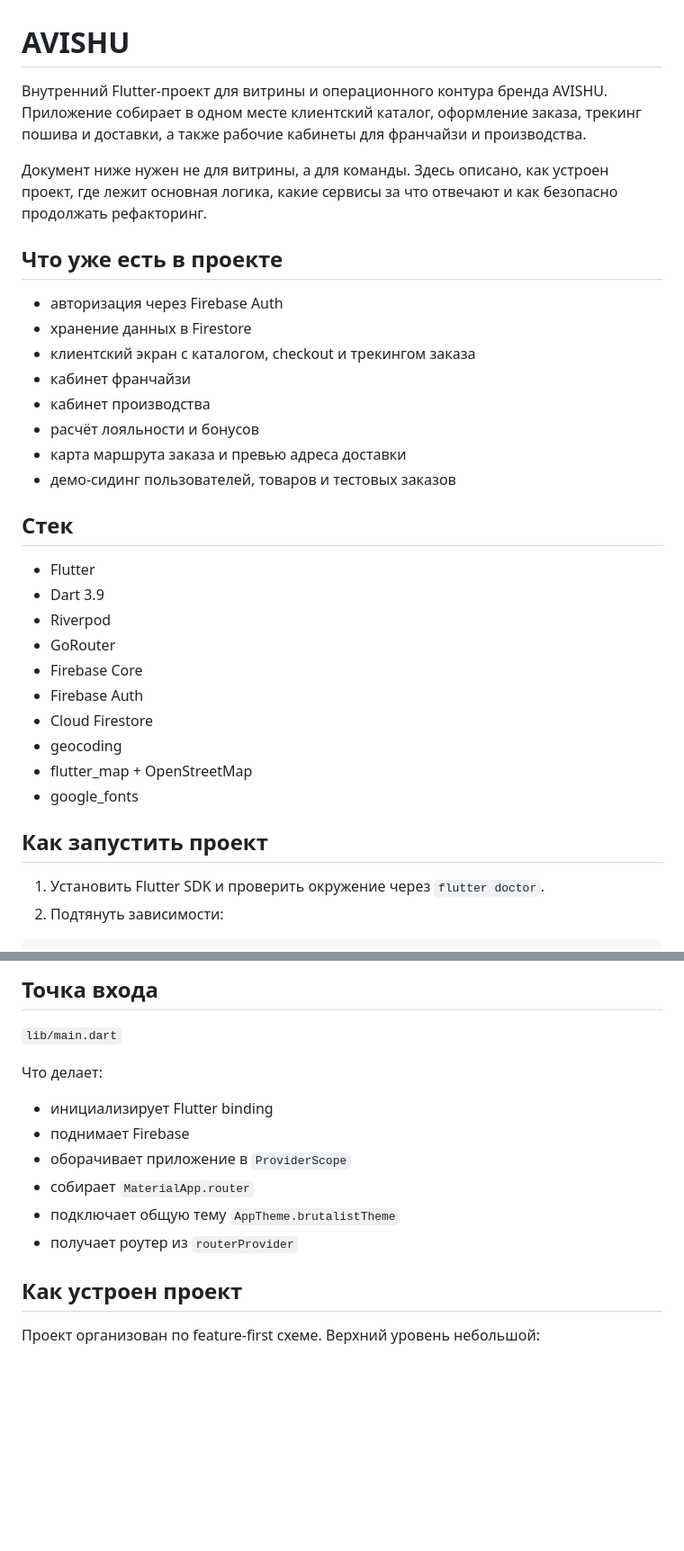
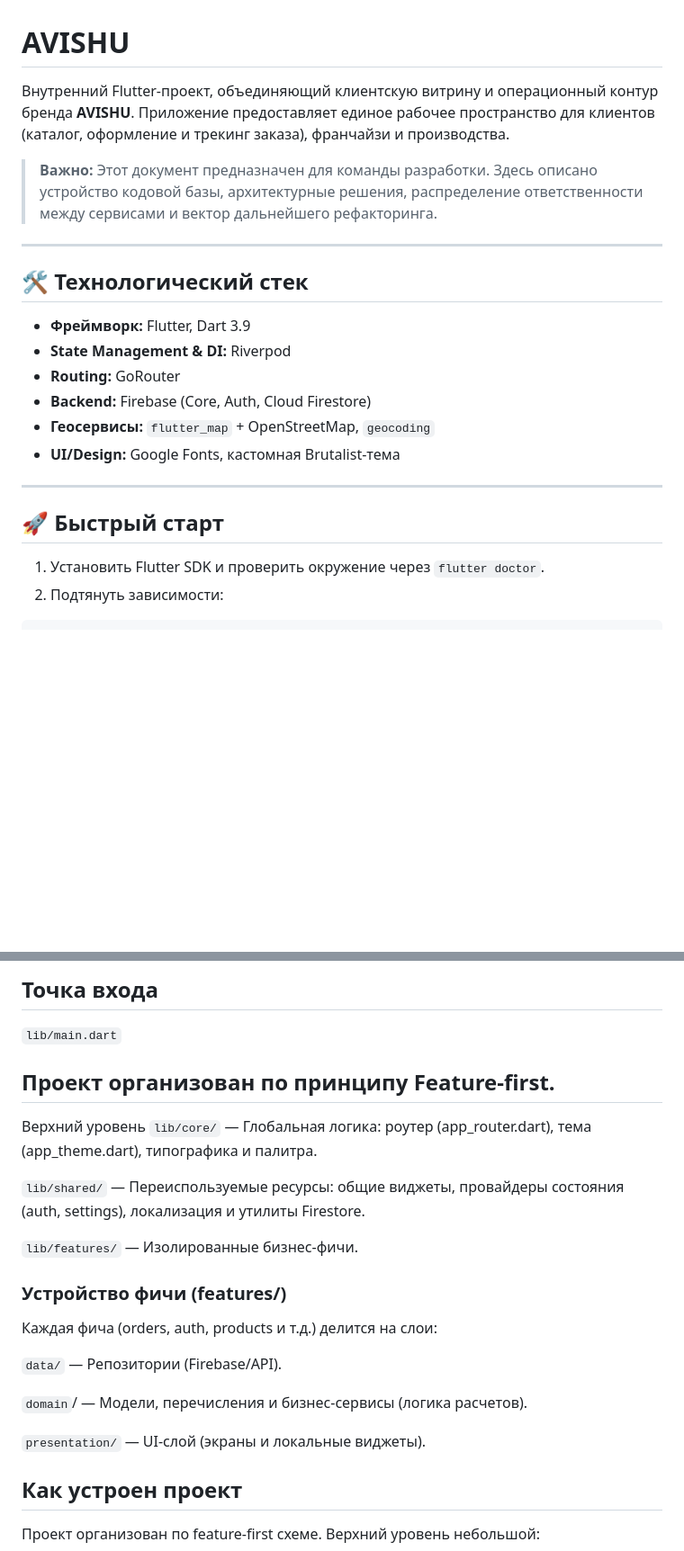
Before and after one commit to Dmitribear/AVISHU-Superapp, a Markdown page: README.md, 2 parts joined by grey strips. Shown at 90% size. Rendered like a GitHub page; blank space fills up the shorter version.

```diff
--- a/README.md
+++ b/README.md
@@ -1,35 +1,23 @@
 # AVISHU
 
-Внутренний Flutter-проект для витрины и операционного контура бренда AVISHU.
-Приложение собирает в одном месте клиентский каталог, оформление заказа, трекинг пошива и доставки, а также рабочие кабинеты для франчайзи и производства.
+Внутренний Flutter-проект, объединяющий клиентскую витрину и операционный контур бренда **AVISHU**. Приложение предоставляет единое рабочее пространство для клиентов (каталог, оформление и трекинг заказа), франчайзи и производства.
 
-Документ ниже нужен не для витрины, а для команды. Здесь описано, как устроен проект, где лежит основная логика, какие сервисы за что отвечают и как безопасно продолжать рефакторинг.
+> **Важно:** Этот документ предназначен для команды разработки. Здесь описано устройство кодовой базы, архитектурные решения, распределение ответственности между сервисами и вектор дальнейшего рефакторинга.
 
-## Что уже есть в проекте
+---
 
-- авторизация через Firebase Auth
-- хранение данных в Firestore
-- клиентский экран с каталогом, checkout и трекингом заказа
-- кабинет франчайзи
-- кабинет производства
-- расчёт лояльности и бонусов
-- карта маршрута заказа и превью адреса доставки
-- демо-сидинг пользователей, товаров и тестовых заказов
+## 🛠 Технологический стек
 
-## Стек
+* **Фреймворк:** Flutter, Dart 3.9
+* **State Management & DI:** Riverpod
+* **Routing:** GoRouter
+* **Backend:** Firebase (Core, Auth, Cloud Firestore)
+* **Геосервисы:** `flutter_map` + OpenStreetMap, `geocoding`
+* **UI/Design:** Google Fonts, кастомная Brutalist-тема
 
-- Flutter
-- Dart 3.9
-- Riverpod
-- GoRouter
-- Firebase Core
-- Firebase Auth
-- Cloud Firestore
-- geocoding
-- flutter_map + OpenStreetMap
-- google_fonts
+---
 
-## Как запустить проект
+## 🚀 Быстрый старт
 
 1. Установить Flutter SDK и проверить окружение через `flutter doctor`.
 2. Подтянуть зависимости:
@@ -57,15 +45,24 @@ dart format lib test
 
 `lib/main.dart`
 
-Что делает:
 
-- инициализирует Flutter binding
-- поднимает Firebase
-- оборачивает приложение в `ProviderScope`
-- собирает `MaterialApp.router`
-- подключает общую тему `AppTheme.brutalistTheme`
-- получает роутер из `routerProvider`
+## Проект организован по принципу Feature-first.
 
+Верхний уровень
+`lib/core/` — Глобальная логика: роутер (app_router.dart), тема (app_theme.dart), типографика и палитра.
+
+`lib/shared/` — Переиспользуемые ресурсы: общие виджеты, провайдеры состояния (auth, settings), локализация и утилиты Firestore.
+
+`lib/features/` — Изолированные бизнес-фичи.
+
+### Устройство фичи (features/)
+Каждая фича (orders, auth, products и т.д.) делится на слои:
+
+`data/` — Репозитории (Firebase/API).
+
+`domain`/ — Модели, перечисления и бизнес-сервисы (логика расчетов).
+
+`presentation/` — UI-слой (экраны и локальные виджеты).
 ## Как устроен проект
 
 Проект организован по feature-first схеме. Верхний уровень небольшой:
```
Also changed, not shown: other parts of README.md (+15 -42 lines).
